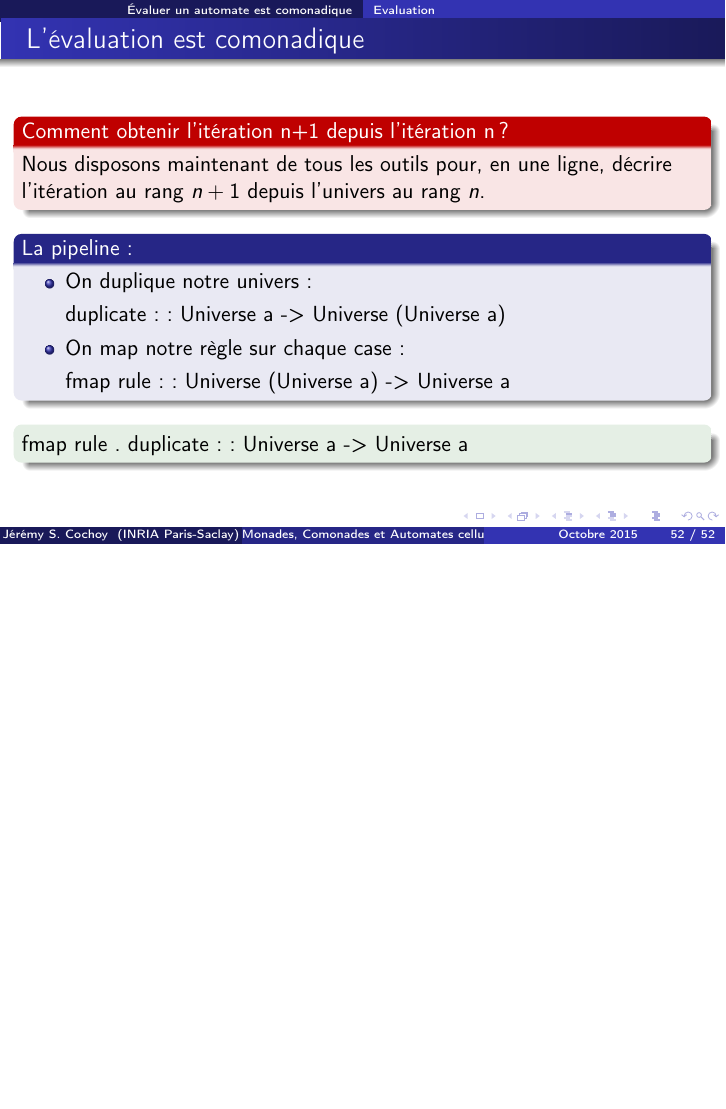
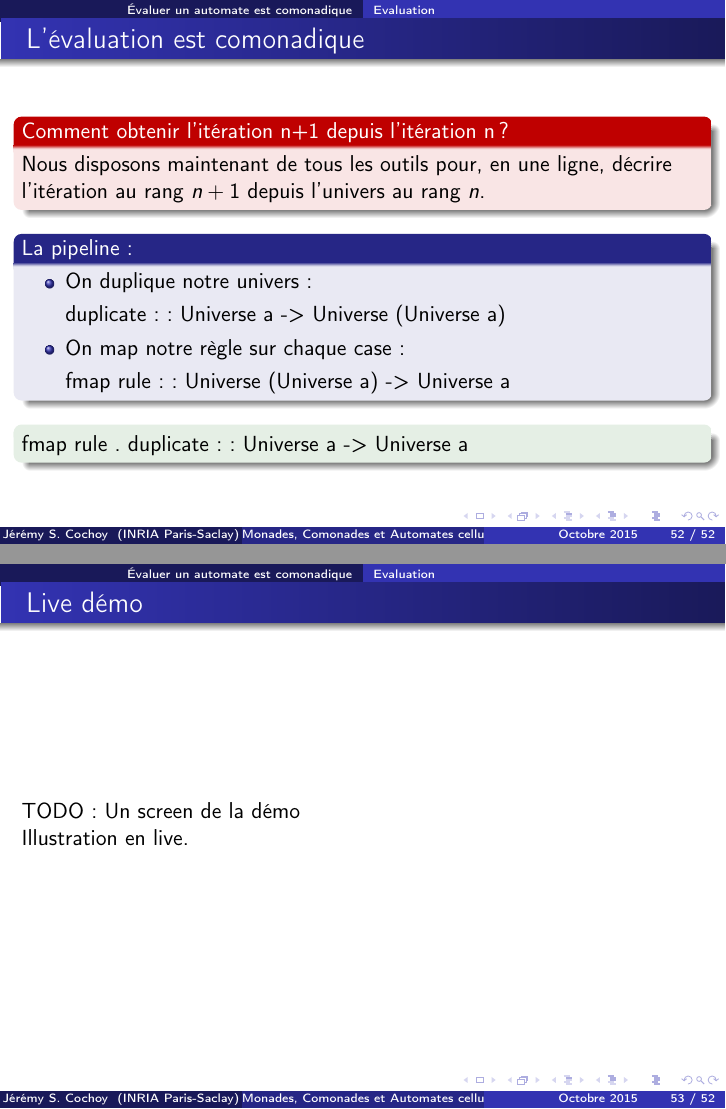
Before and after one commit to jeremycochoy/monads_ruby, LaTeX slides (monades_et_automates.tex): page 80 of 80 before the commit and pages 80 and 81 of 81 after it, the two joined at a grey line, the shorter picture padded with empty space. The pictures show the PDF file monades_et_automates.pdf that the author committed with the source.

Commit message:
Code automate corrigé, derniers slides de la prez. Il reste a mettre des images et les bonnes couleurs de box.

```diff
--- a/monades_et_automates.tex
+++ b/monades_et_automates.tex
@@ -860,4 +860,17 @@ fmap rule . duplicate :: Universe a -> Universe a
 \end{exampleblock}
 \end{frame}
 
+\begin{frame}
+\frametitle{Live démo}
+TODO : Un screen de la démo
+
+Illustration en live.
+\end{frame}
+
+\begin{frame}
+
+TODO : Chat dans une comonade
+Merci pour votre attention!
+\end{frame}
+
 \end{document}
```
Also changed, not shown: monades_et_automates.pdf, 1 other file.
